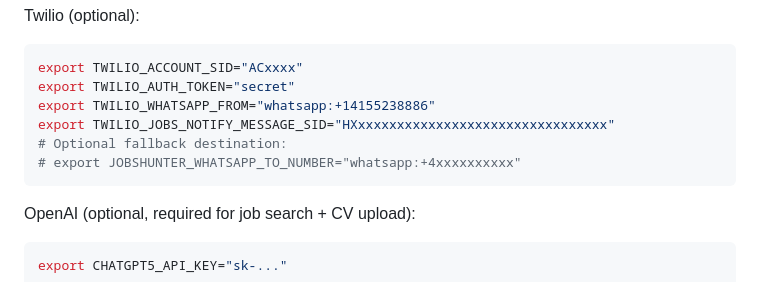
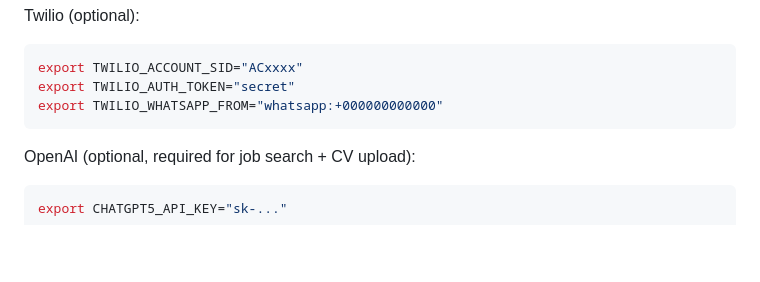
Before and after one commit to crisnct/jobshunter, a Markdown page: README.md, the part around the change. GitHub-like rendering; blank space fills up the shorter version.

````diff
--- a/README.md
+++ b/README.md
@@ -64,10 +64,7 @@ Twilio (optional):
 ```bash
 export TWILIO_ACCOUNT_SID="ACxxxx"
 export TWILIO_AUTH_TOKEN="secret"
-export TWILIO_WHATSAPP_FROM="whatsapp:+14155238886"
-export TWILIO_JOBS_NOTIFY_MESSAGE_SID="HXxxxxxxxxxxxxxxxxxxxxxxxxxxxxxxxx"
-# Optional fallback destination:
-# export JOBSHUNTER_WHATSAPP_TO_NUMBER="whatsapp:+4xxxxxxxxxx"
+export TWILIO_WHATSAPP_FROM="whatsapp:+000000000000"
 ```
 
 OpenAI (optional, required for job search + CV upload):
````
